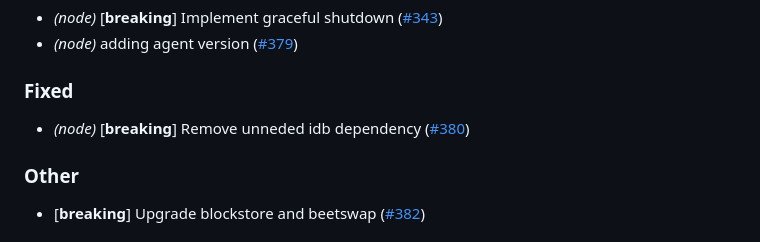
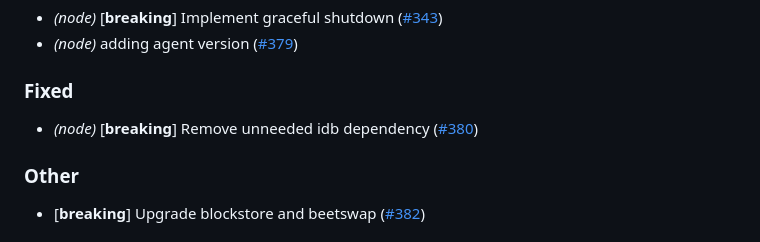
Before and after one commit to eigerco/lumina, a Markdown page: node/CHANGELOG.md, the part around the change. Drawn GitHub-style.

Commit message:
Fix typo Update CHANGELOG.md
Signed-off-by: Vini murafa <06.poems_races@icloud.com>

```diff
--- a/node/CHANGELOG.md
+++ b/node/CHANGELOG.md
@@ -63,7 +63,7 @@ and this project adheres to [Semantic Versioning](https://semver.org/spec/v2.0.0
 
 ### Fixed
 
-- *(node)* [**breaking**] Remove unneded idb dependency ([#380](https://github.com/eigerco/lumina/pull/380))
+- *(node)* [**breaking**] Remove unneeded idb dependency ([#380](https://github.com/eigerco/lumina/pull/380))
 
 ### Other
 
```
